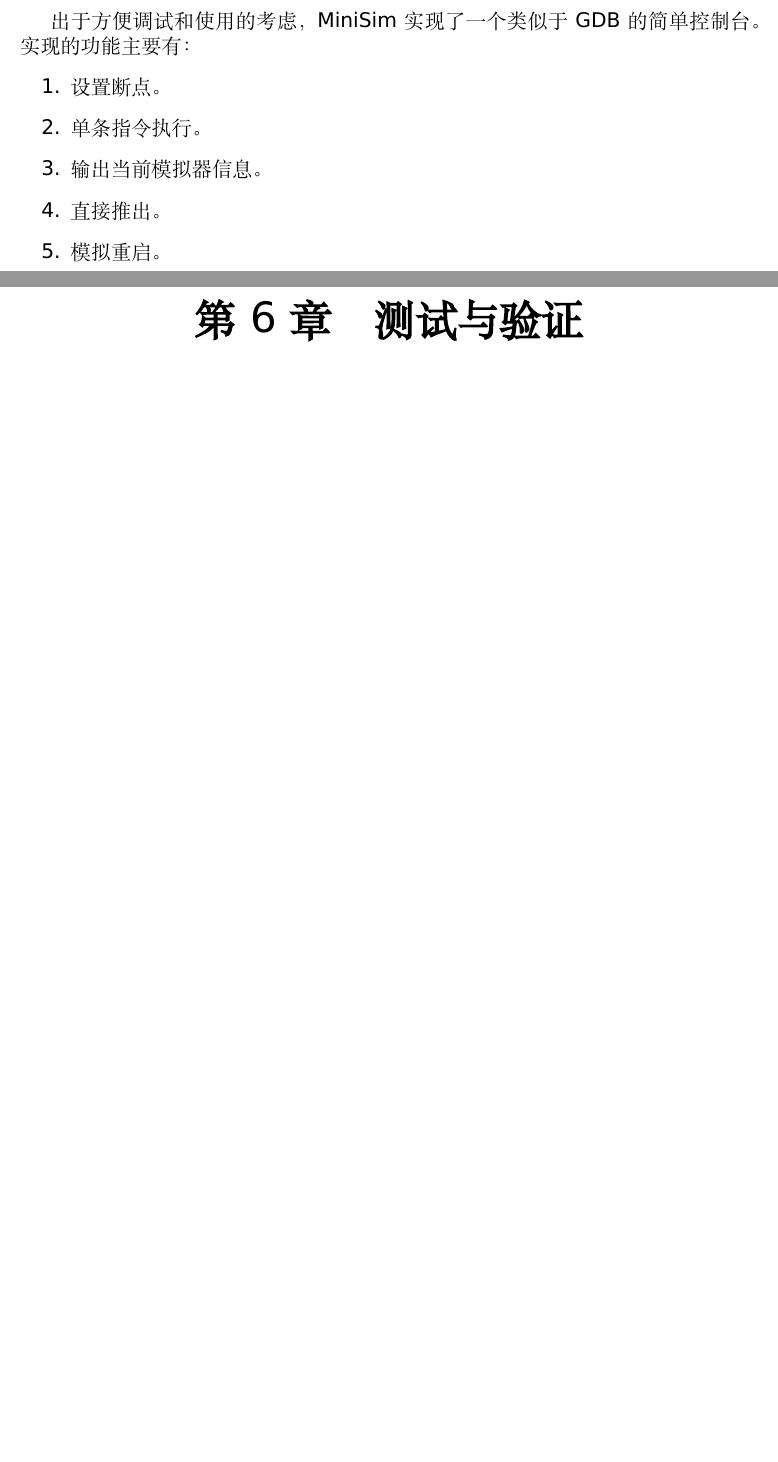
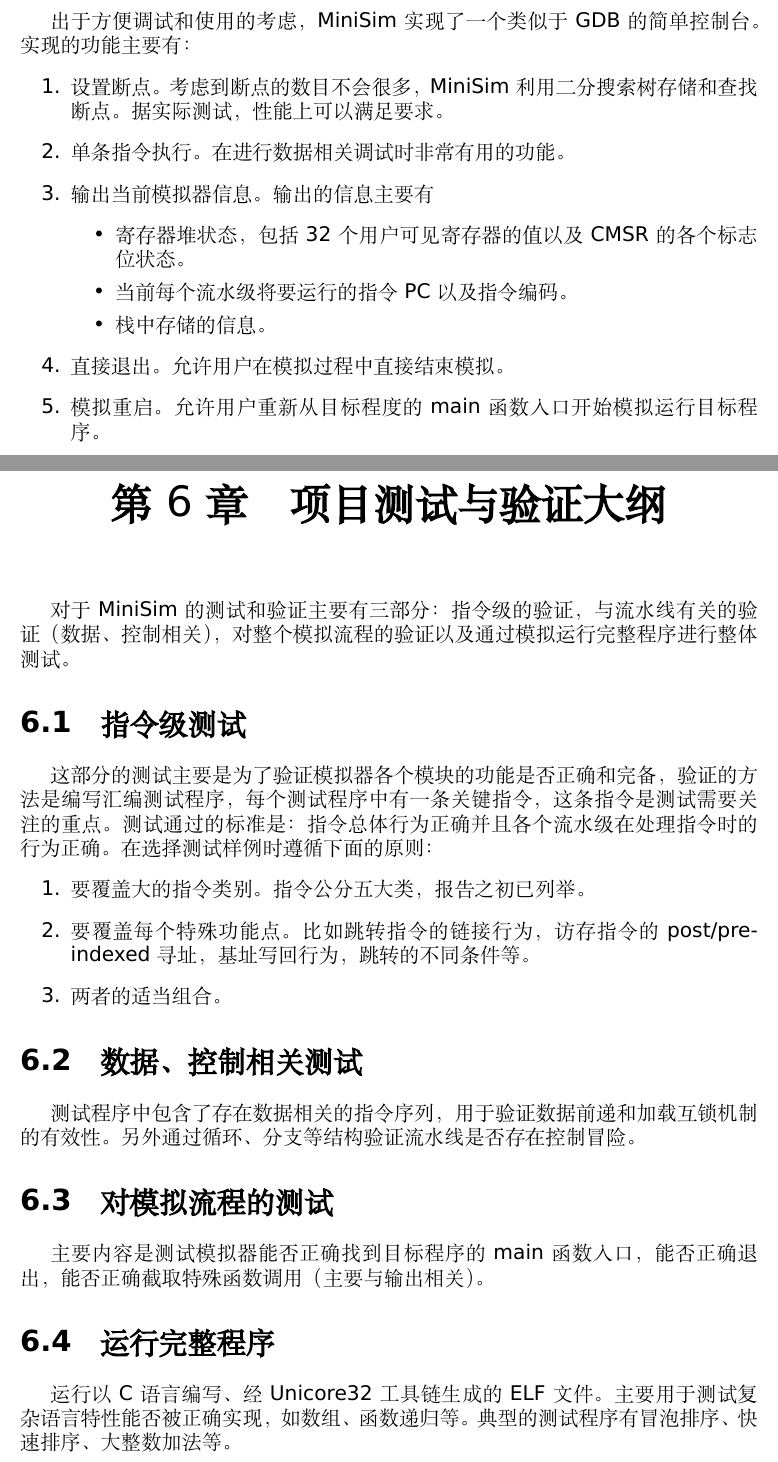
Before and after one commit to uraj/minice, a LaTeX document (sim/doc/report/report.tex): two parts of pages 13 and 14 of 14 before the commit and two parts of pages 14 and 16 of 16 after it, joined at a grey line, cut so that both start at the same text, the shorter picture padded with empty space. Compiled offline with XeLaTeX; a missing font is replaced by an installed copy or a similar font.

Commit message:
minisim doc completed

```diff
--- a/sim/doc/report/report.tex
+++ b/sim/doc/report/report.tex
@@ -261,10 +263,13 @@ MiniSim实现的UniCore2指令子集中共有三种类型的跳转：
 出于方便调试和使用的考虑，MiniSim实现了一个类似于GDB的简单控制台。实现的功能主要有：
 \begin{enumerate}
-\item 设置断点。
-\item 单条指令执行。
-\item 输出当前模拟器信息。
-\item 直接推出。
-\item 模拟重启。
+\item 设置断点。考虑到断点的数目不会很多，MiniSim利用二分搜索树存储和查找断点。据实际测试，性能上可以满足要求。
+\item 单条指令执行。在进行数据相关调试时非常有用的功能。
+\item 输出当前模拟器信息。输出的信息主要有
+\begin{itemize}
+\item 寄存器堆状态，包括32个用户可见寄存器的值以及CMSR的各个标志位状态。
+\item 当前每个流水级将要运行的指令PC以及指令编码。
+\item 栈中存储的信息。
+\end{itemize}
+\item 直接退出。允许用户在模拟过程中直接结束模拟。
+\item 模拟重启。允许用户重新从目标程度的main函数入口开始模拟运行目标程序。
 \end{enumerate}
-
-\chapter{测试与验证}
@@ -272 +290,16 @@ MiniSim实现的UniCore2指令子集中共有三种类型的跳转：
+\chapter{项目测试与验证大纲}
+对于MiniSim的测试和验证主要有三部分：指令级的验证，与流水线有关的验证（数据、控制相关），对整个模拟流程的验证以及通过模拟运行完整程序进行整体测试。
+\section{指令级测试}
+这部分的测试主要是为了验证模拟器各个模块的功能是否正确和完备，验证的方法是编写汇编测试程序，每个测试程序中有一条关键指令，这条指令是测试需要关注的重点。测试通过的标准是：指令总体行为正确并且各个流水级在处理指令时的行为正确。在选择测试样例时遵循下面的原则：
+\begin{enumerate}
+\item 要覆盖大的指令类别。指令公分五大类，报告之初已列举。
+\item 要覆盖每个特殊功能点。比如跳转指令的链接行为，访存指令的post/pre-indexed寻址，基址写回行为，跳转的不同条件等。
+\item 两者的适当组合。
+\end{enumerate}
+\section{数据、控制相关测试}
+测试程序中包含了存在数据相关的指令序列，用于验证数据前递和加载互锁机制的有效性。另外通过循环、分支等结构验证流水线是否存在控制冒险。
+\section{对模拟流程的测试}
+主要内容是测试模拟器能否正确找到目标程序的main函数入口，能否正确退出，能否正确截取特殊函数调用（主要与输出相关）。
+\section{运行完整程序}
+运行以C语言编写、经Unicore32工具链生成的ELF文件。主要用于测试复杂语言特性能否被正确实现，如数组、函数递归等。典型的测试程序有冒泡排序、快速排序、大整数加法等。
 \end{document}
```
Also changed, not shown: sim/doc/report/report.pdf, sim/doc/report/report.tex (23 more changed lines).
